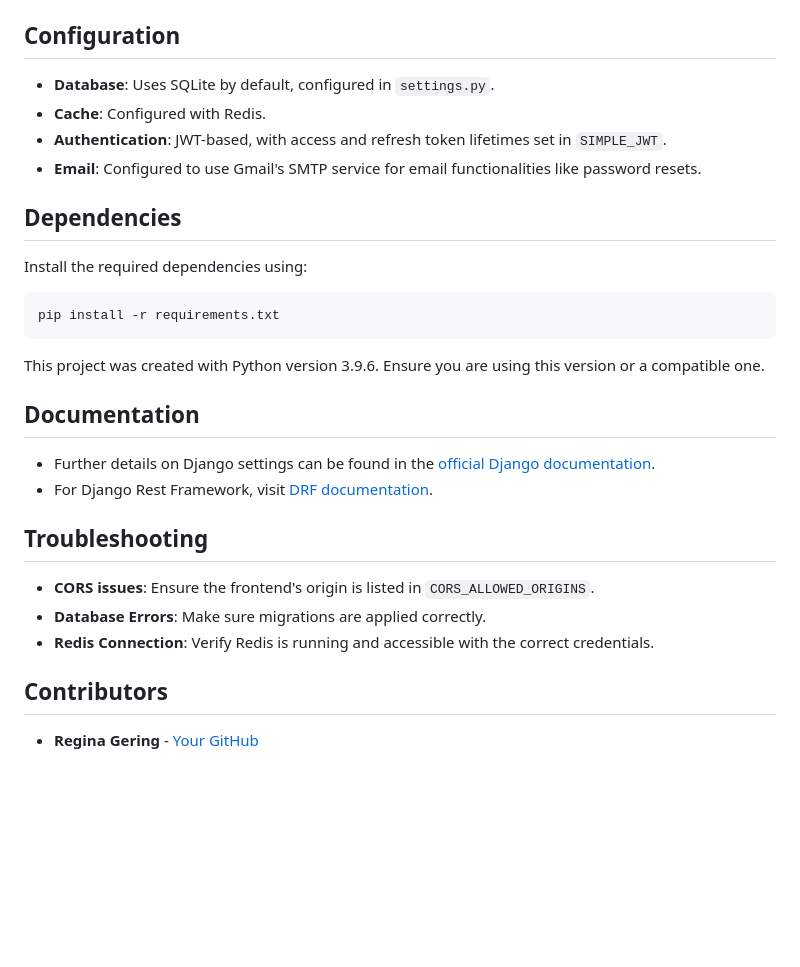
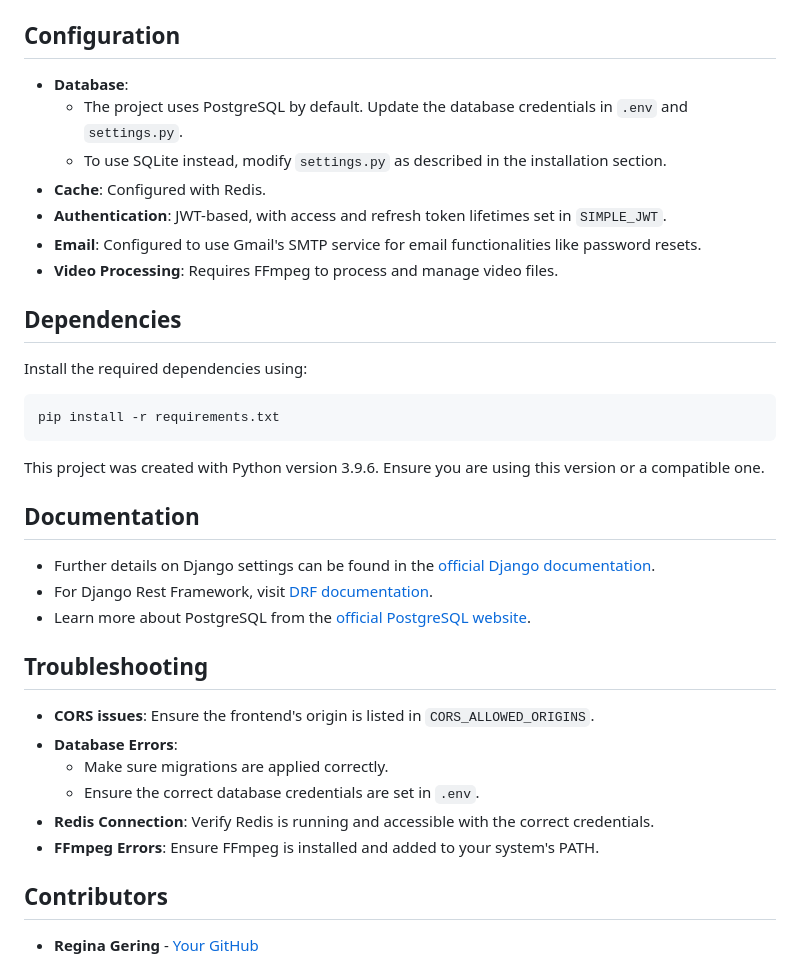
Before and after one commit to Regige/videoflix_backend, a Markdown page: README.md, the part around one of its changes. Drawn GitHub-style; blank space fills up the shorter version.

```diff
--- a/README.md
+++ b/README.md
@@ -82,10 +102,13 @@
 
 ## Configuration
 
-- **Database**: Uses SQLite by default, configured in `settings.py`.
+- **Database**:
+   - The project uses PostgreSQL by default. Update the database credentials in `.env` and `settings.py`.
+   - To use SQLite instead, modify `settings.py` as described in the installation section.
 - **Cache**: Configured with Redis.
 - **Authentication**: JWT-based, with access and refresh token lifetimes set in `SIMPLE_JWT`.
 - **Email**: Configured to use Gmail's SMTP service for email functionalities like password resets.
+- **Video Processing**: Requires FFmpeg to process and manage video files.
 
 ## Dependencies
 
@@ -101,12 +124,16 @@ This project was created with Python version 3.9.6. Ensure you are using this ve
 
 - Further details on Django settings can be found in the [official Django documentation](https://docs.djangoproject.com/en/4.2/topics/settings/).
 - For Django Rest Framework, visit [DRF documentation](https://www.django-rest-framework.org/).
+- Learn more about PostgreSQL from the [official PostgreSQL website](https://www.postgresql.org/download).
 
 ## Troubleshooting
 
 - **CORS issues**: Ensure the frontend's origin is listed in `CORS_ALLOWED_ORIGINS`.
-- **Database Errors**: Make sure migrations are applied correctly.
+- **Database Errors**:
+   - Make sure migrations are applied correctly.
+   - Ensure the correct database credentials are set in `.env`.
 - **Redis Connection**: Verify Redis is running and accessible with the correct credentials.
+- **FFmpeg Errors**: Ensure FFmpeg is installed and added to your system's PATH.
 
 ## Contributors
 
```
Also changed, not shown: other parts of README.md (+23 -3 lines).
